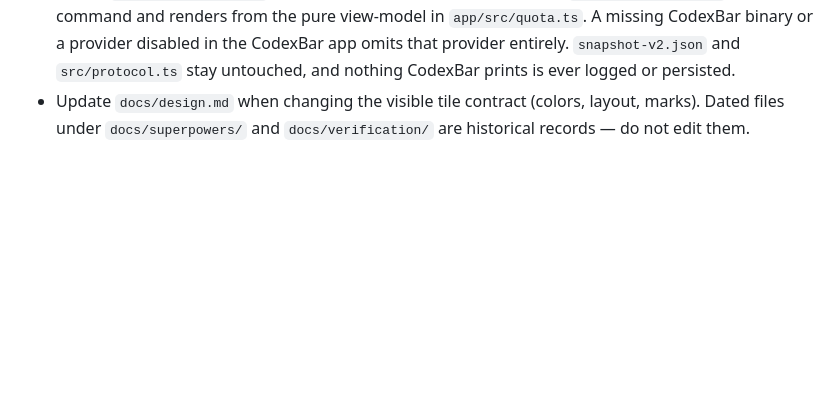
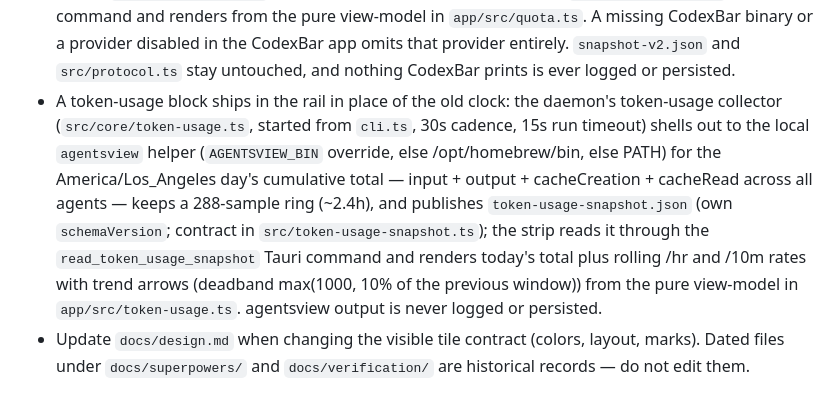
Before and after one commit to arittr/dealerboard, a Markdown page: AGENTS.md, the part around the change. Drawn GitHub-style; blank space fills up the shorter version.

Commit message:
docs: document the rail token-usage block

```diff
--- a/AGENTS.md
+++ b/AGENTS.md
@@ -256,6 +256,19 @@ Notes:
   CodexBar app omits that provider entirely. `snapshot-v2.json` and
   `src/protocol.ts` stay untouched, and nothing CodexBar prints is ever
   logged or persisted.
+- A token-usage block ships in the rail in place of the old clock: the
+  daemon's token-usage collector (`src/core/token-usage.ts`, started from
+  `cli.ts`, 30s cadence, 15s run timeout) shells out to the local
+  `agentsview` helper (`AGENTSVIEW_BIN` override, else /opt/homebrew/bin,
+  else PATH) for the America/Los_Angeles day's cumulative total — input +
+  output + cacheCreation + cacheRead across all agents — keeps a 288-sample
+  ring (~2.4h), and publishes `token-usage-snapshot.json` (own
+  `schemaVersion`; contract in `src/token-usage-snapshot.ts`); the strip
+  reads it through the `read_token_usage_snapshot` Tauri command and renders
+  today's total plus rolling /hr and /10m rates with trend arrows
+  (deadband max(1000, 10% of the previous window)) from the pure view-model
+  in `app/src/token-usage.ts`. agentsview output is never logged or
+  persisted.
 - Update `docs/design.md` when changing the visible tile contract (colors,
   layout, marks). Dated files under `docs/superpowers/` and
   `docs/verification/` are historical records — do not edit them.
```
Also changed, not shown: docs/design.md (+13 -2 lines).
